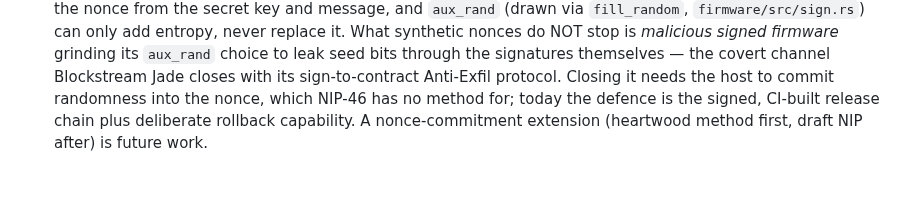
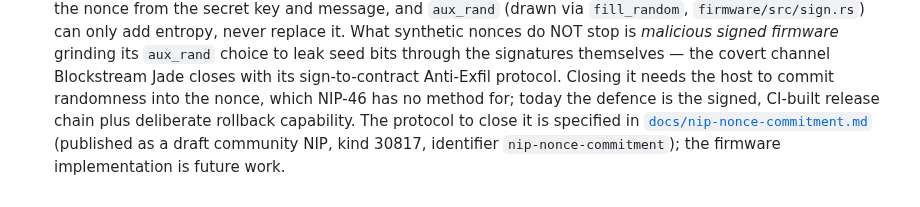
Before and after one commit to forgesworn/heartwood-esp32, a Markdown page: docs/SECURITY-MODEL.md, the part around the change. Rendered like a GitHub page.

Commit message:
docs: draft NIP-NONCE-COMMITMENT, host-committed nonces for NIP-46

```diff
--- a/docs/SECURITY-MODEL.md
+++ b/docs/SECURITY-MODEL.md
@@ -369,6 +369,8 @@ Design spec: `docs/specs/2026-08-08-encrypted-at-rest-unlock-design.md`.
   signatures themselves — the covert channel Blockstream Jade closes with its
   sign-to-contract Anti-Exfil protocol. Closing it needs the host to commit
   randomness into the nonce, which NIP-46 has no method for; today the defence
-  is the signed, CI-built release chain plus deliberate rollback capability. A
-  nonce-commitment extension (heartwood method first, draft NIP after) is
-  future work.
+  is the signed, CI-built release chain plus deliberate rollback capability.
+  The protocol to close it is specified in
+  [`docs/nip-nonce-commitment.md`](nip-nonce-commitment.md) (published as a
+  draft community NIP, kind 30817, identifier `nip-nonce-commitment`);
+  the firmware implementation is future work.
```
Also changed, not shown: docs/nip-nonce-commitment.md (added, +155 -0 lines).
